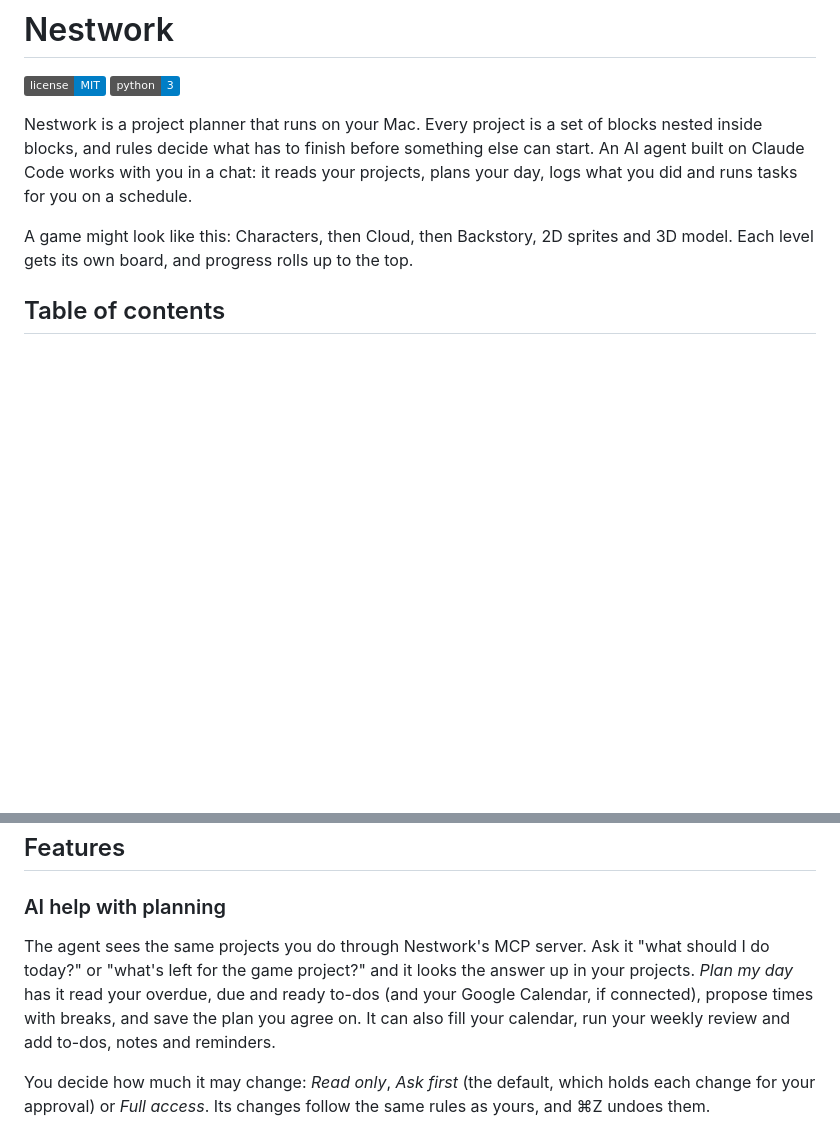
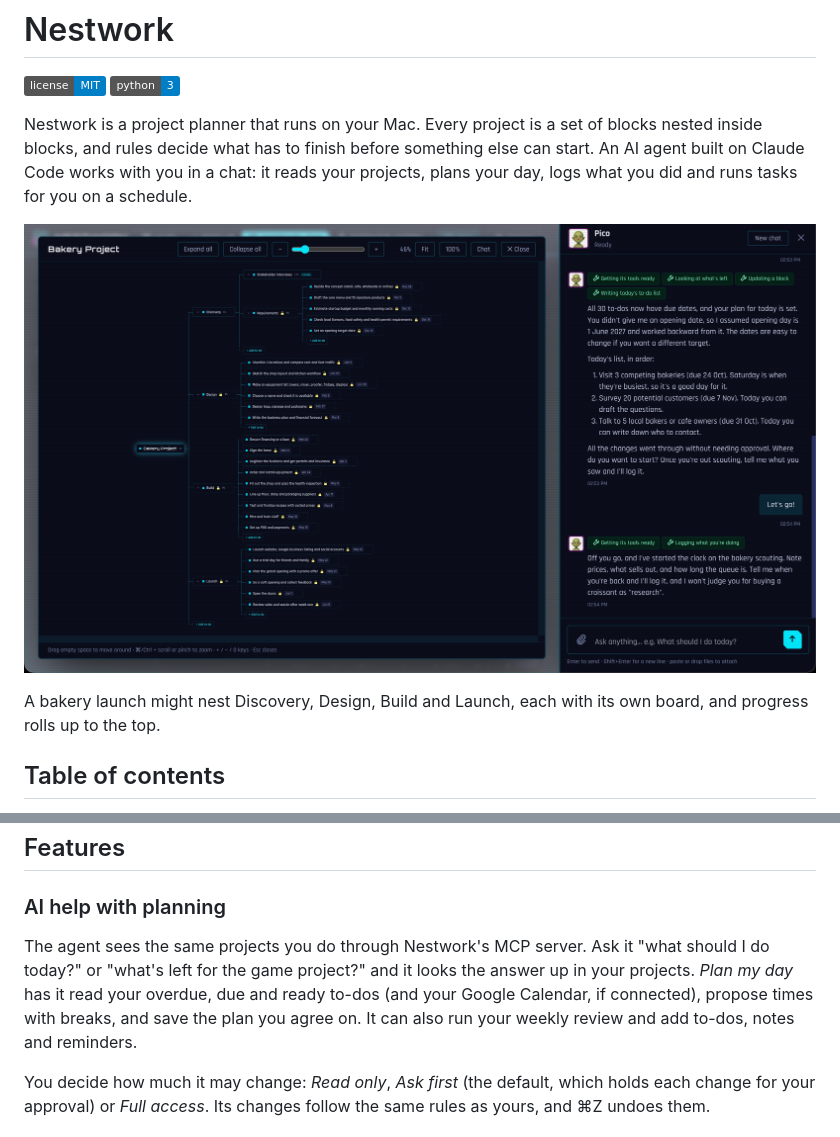
Before and after one commit to Jubel9/nestwork, a Markdown page: README.md, 2 parts joined by grey strips. GitHub-like rendering; pictures changed too: docs/screenshot.png (added); badges without logos; blank space fills up the shorter version.

Commit message:
Add a screenshot to the README.md

```diff
--- a/README.md
+++ b/README.md
@@ -5,7 +5,9 @@
 
 Nestwork is a project planner that runs on your Mac. Every project is a set of blocks nested inside blocks, and rules decide what has to finish before something else can start. An AI agent built on Claude Code works with you in a chat: it reads your projects, plans your day, logs what you did and runs tasks for you on a schedule.
 
-A game might look like this: Characters, then Cloud, then Backstory, 2D sprites and 3D model. Each level gets its own board, and progress rolls up to the top.
+![A bakery project in Nestwork's tree view, with the agent's chat open](docs/screenshot.png)
+
+A bakery launch might nest Discovery, Design, Build and Launch, each with its own board, and progress rolls up to the top.
 
 ## Table of contents
 
@@ -20,7 +22,7 @@ A game might look like this: Characters, then Cloud, then Backstory, 2D sprites
 
 ### AI help with planning
 
-The agent sees the same projects you do through Nestwork's MCP server. Ask it "what should I do today?" or "what's left for the game project?" and it looks the answer up in your projects. *Plan my day* has it read your overdue, due and ready to-dos (and your Google Calendar, if connected), propose times with breaks, and save the plan you agree on. It can also fill your calendar, run your weekly review and add to-dos, notes and reminders.
+The agent sees the same projects you do through Nestwork's MCP server. Ask it "what should I do today?" or "what's left for the game project?" and it looks the answer up in your projects. *Plan my day* has it read your overdue, due and ready to-dos (and your Google Calendar, if connected), propose times with breaks, and save the plan you agree on. It can also run your weekly review and add to-dos, notes and reminders.
 
 You decide how much it may change: *Read only*, *Ask first* (the default, which holds each change for your approval) or *Full access*. Its changes follow the same rules as yours, and ⌘Z undoes them.
 
```
